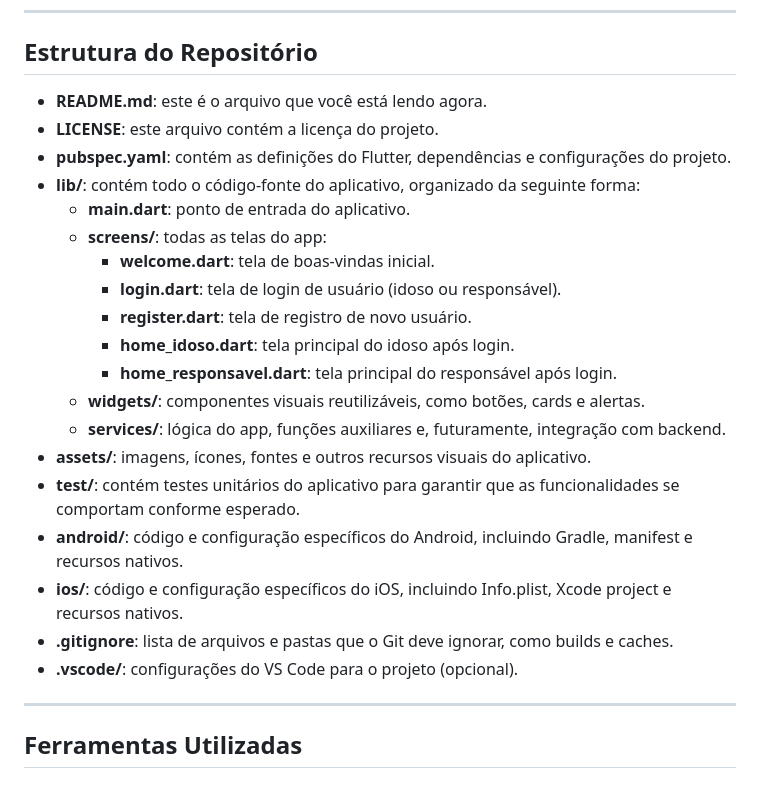
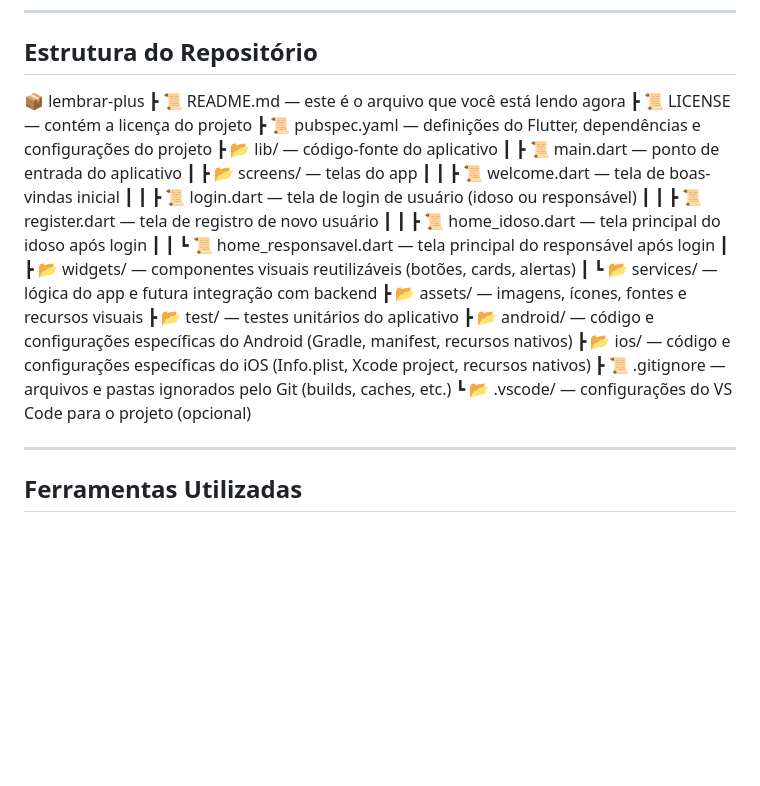
Before and after one commit to Pedro0826/Lembrar-Plus, a Markdown page: README.md, the part around the change. Drawn GitHub-style; blank space fills up the shorter version.

```diff
--- a/README.md
+++ b/README.md
@@ -52,26 +52,26 @@ flutter run
 
 ## Estrutura do Repositório
 
-- **README.md**: este é o arquivo que você está lendo agora.
-- **LICENSE**: este arquivo contém a licença do projeto.
-- **pubspec.yaml**: contém as definições do Flutter, dependências e configurações do projeto.
-- **lib/**: contém todo o código-fonte do aplicativo, organizado da seguinte forma:
-  - **main.dart**: ponto de entrada do aplicativo.
-  - **screens/**: todas as telas do app:
-    - **welcome.dart**: tela de boas-vindas inicial.
-    - **login.dart**: tela de login de usuário (idoso ou responsável).
-    - **register.dart**: tela de registro de novo usuário.
-    - **home_idoso.dart**: tela principal do idoso após login.
-    - **home_responsavel.dart**: tela principal do responsável após login.
-  - **widgets/**: componentes visuais reutilizáveis, como botões, cards e alertas.
-  - **services/**: lógica do app, funções auxiliares e, futuramente, integração com backend.
-- **assets/**: imagens, ícones, fontes e outros recursos visuais do aplicativo.
-- **test/**: contém testes unitários do aplicativo para garantir que as funcionalidades se comportam conforme esperado.
-- **android/**: código e configuração específicos do Android, incluindo Gradle, manifest e recursos nativos.
-- **ios/**: código e configuração específicos do iOS, incluindo Info.plist, Xcode project e recursos nativos.
-- **.gitignore**: lista de arquivos e pastas que o Git deve ignorar, como builds e caches.
-- **.vscode/**: configurações do VS Code para o projeto (opcional).
-
+📦 lembrar-plus
+┣ 📜 README.md — este é o arquivo que você está lendo agora
+┣ 📜 LICENSE — contém a licença do projeto
+┣ 📜 pubspec.yaml — definições do Flutter, dependências e configurações do projeto
+┣ 📂 lib/ — código-fonte do aplicativo
+┃ ┣ 📜 main.dart — ponto de entrada do aplicativo
+┃ ┣ 📂 screens/ — telas do app
+┃ ┃ ┣ 📜 welcome.dart — tela de boas-vindas inicial
+┃ ┃ ┣ 📜 login.dart — tela de login de usuário (idoso ou responsável)
+┃ ┃ ┣ 📜 register.dart — tela de registro de novo usuário
+┃ ┃ ┣ 📜 home_idoso.dart — tela principal do idoso após login
+┃ ┃ ┗ 📜 home_responsavel.dart — tela principal do responsável após login
+┃ ┣ 📂 widgets/ — componentes visuais reutilizáveis (botões, cards, alertas)
+┃ ┗ 📂 services/ — lógica do app e futura integração com backend
+┣ 📂 assets/ — imagens, ícones, fontes e recursos visuais
+┣ 📂 test/ — testes unitários do aplicativo
+┣ 📂 android/ — código e configurações específicas do Android (Gradle, manifest, recursos nativos)
+┣ 📂 ios/ — código e configurações específicas do iOS (Info.plist, Xcode project, recursos nativos)
+┣ 📜 .gitignore — arquivos e pastas ignorados pelo Git (builds, caches, etc.)
+┗ 📂 .vscode/ — configurações do VS Code para o projeto (opcional)
 
 ---
 
```
